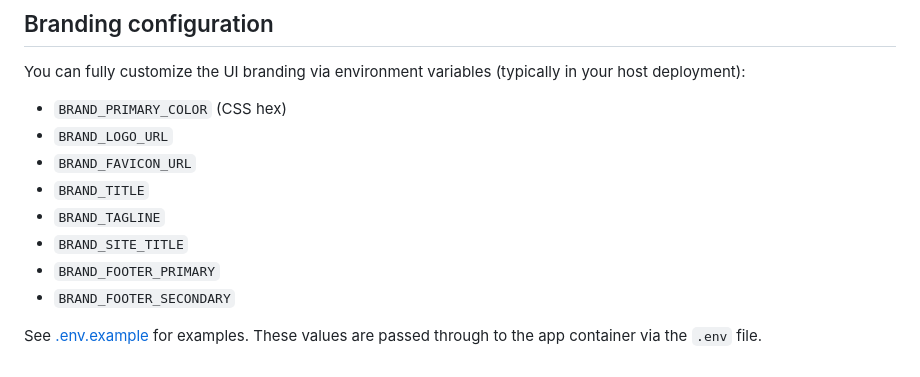
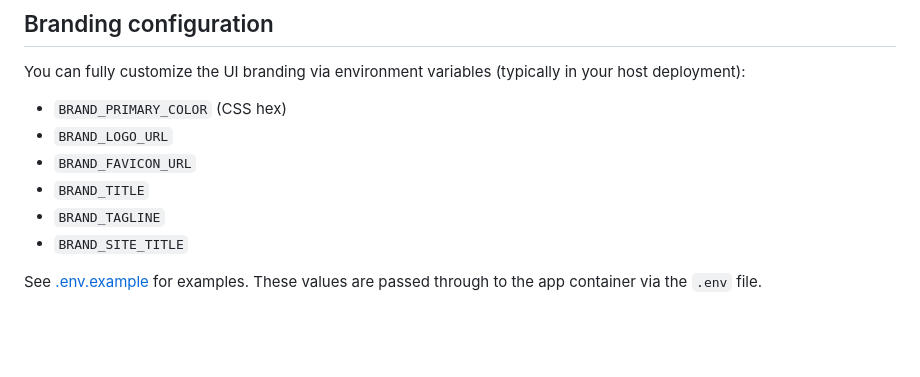
Before and after one commit to insert-waffle/password-generator, a Markdown page: README.md, the part around the change. Rendered like a GitHub page; blank space fills up the shorter version.

```diff
--- a/README.md
+++ b/README.md
@@ -167,7 +167,5 @@ You can fully customize the UI branding via environment variables (typically in
 - `BRAND_TITLE`
 - `BRAND_TAGLINE`
 - `BRAND_SITE_TITLE`
-- `BRAND_FOOTER_PRIMARY`
-- `BRAND_FOOTER_SECONDARY`
 
 See [.env.example](.env.example) for examples. These values are passed through to the app container via the `.env` file.
```
